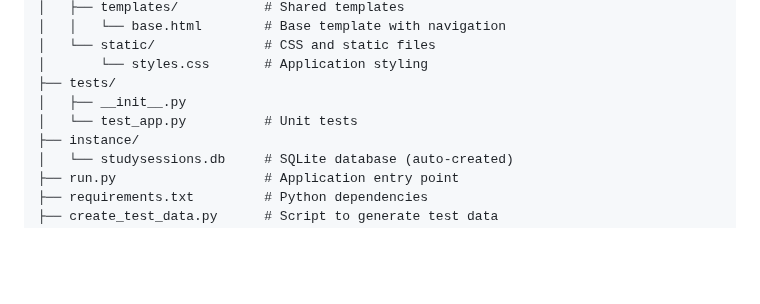
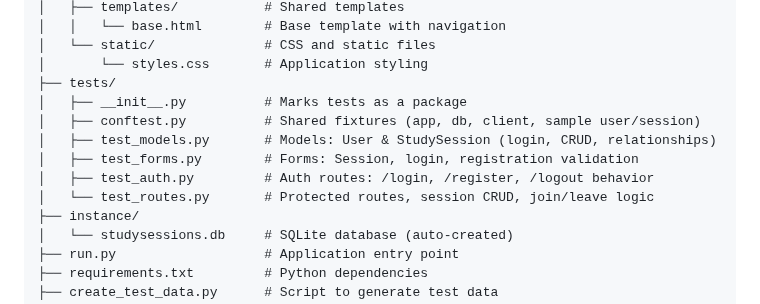
Before and after one commit to tuanwinnn/studysession, a Markdown page: README.md, the part around the change. GitHub-like rendering; blank space fills up the shorter version.

Commit message:
Revise test files and add descriptions
Updated test directory structure and descriptions.

```diff
--- a/README.md
+++ b/README.md
@@ -99,8 +99,12 @@ studysession/
 │   └── static/              # CSS and static files
 │       └── styles.css       # Application styling
 ├── tests/
-│   ├── __init__.py
-│   └── test_app.py          # Unit tests
+│   ├── __init__.py          # Marks tests as a package
+│   ├── conftest.py          # Shared fixtures (app, db, client, sample user/session)
+│   ├── test_models.py       # Models: User & StudySession (login, CRUD, relationships)
+│   ├── test_forms.py        # Forms: Session, login, registration validation
+│   ├── test_auth.py         # Auth routes: /login, /register, /logout behavior
+│   └── test_routes.py       # Protected routes, session CRUD, join/leave logic
 ├── instance/
 │   └── studysessions.db     # SQLite database (auto-created)
 ├── run.py                   # Application entry point
```
